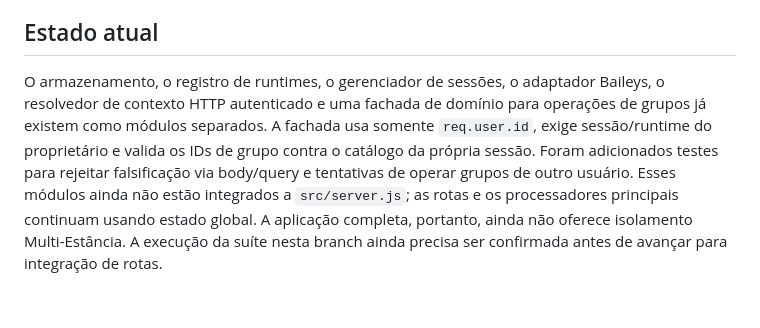
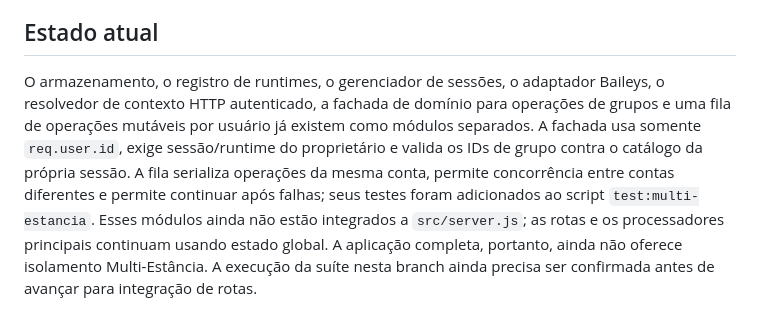
Before and after one commit to stanchackcesar-create/RegulOS, a Markdown page: docs/MULTI_ESTANCIA_PLANO_DE_MIGRACAO.md, the part around the change. Rendered like a GitHub page.

Commit message:
Document per-user operation queue and test coverage

```diff
--- a/docs/MULTI_ESTANCIA_PLANO_DE_MIGRACAO.md
+++ b/docs/MULTI_ESTANCIA_PLANO_DE_MIGRACAO.md
@@ -62,4 +62,4 @@ Não avançar de fase se os testes de isolamento da fase anterior falharem.
 
 ## Estado atual
 
-O armazenamento, o registro de runtimes, o gerenciador de sessões, o adaptador Baileys, o resolvedor de contexto HTTP autenticado e uma fachada de domínio para operações de grupos já existem como módulos separados. A fachada usa somente `req.user.id`, exige sessão/runtime do proprietário e valida os IDs de grupo contra o catálogo da própria sessão. Foram adicionados testes para rejeitar falsificação via body/query e tentativas de operar grupos de outro usuário. Esses módulos ainda não estão integrados a `src/server.js`; as rotas e os processadores principais continuam usando estado global. A aplicação completa, portanto, ainda não oferece isolamento Multi-Estância. A execução da suíte nesta branch ainda precisa ser confirmada antes de avançar para integração de rotas.
+O armazenamento, o registro de runtimes, o gerenciador de sessões, o adaptador Baileys, o resolvedor de contexto HTTP autenticado, a fachada de domínio para operações de grupos e uma fila de operações mutáveis por usuário já existem como módulos separados. A fachada usa somente `req.user.id`, exige sessão/runtime do proprietário e valida os IDs de grupo contra o catálogo da própria sessão. A fila serializa operações da mesma conta, permite concorrência entre contas diferentes e permite continuar após falhas; seus testes foram adicionados ao script `test:multi-estancia`. Esses módulos ainda não estão integrados a `src/server.js`; as rotas e os processadores principais continuam usando estado global. A aplicação completa, portanto, ainda não oferece isolamento Multi-Estância. A execução da suíte nesta branch ainda precisa ser confirmada antes de avançar para integração de rotas.
```
